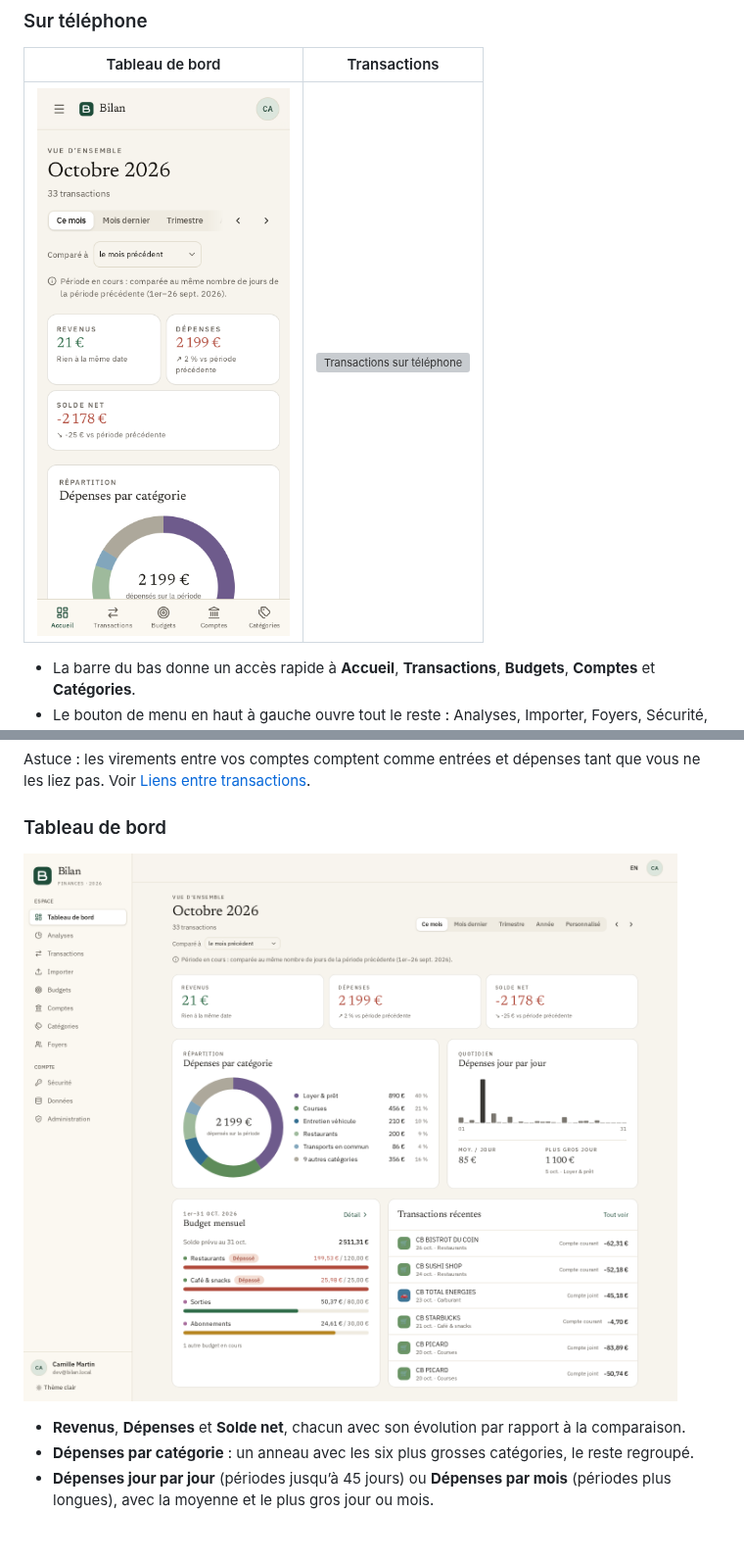
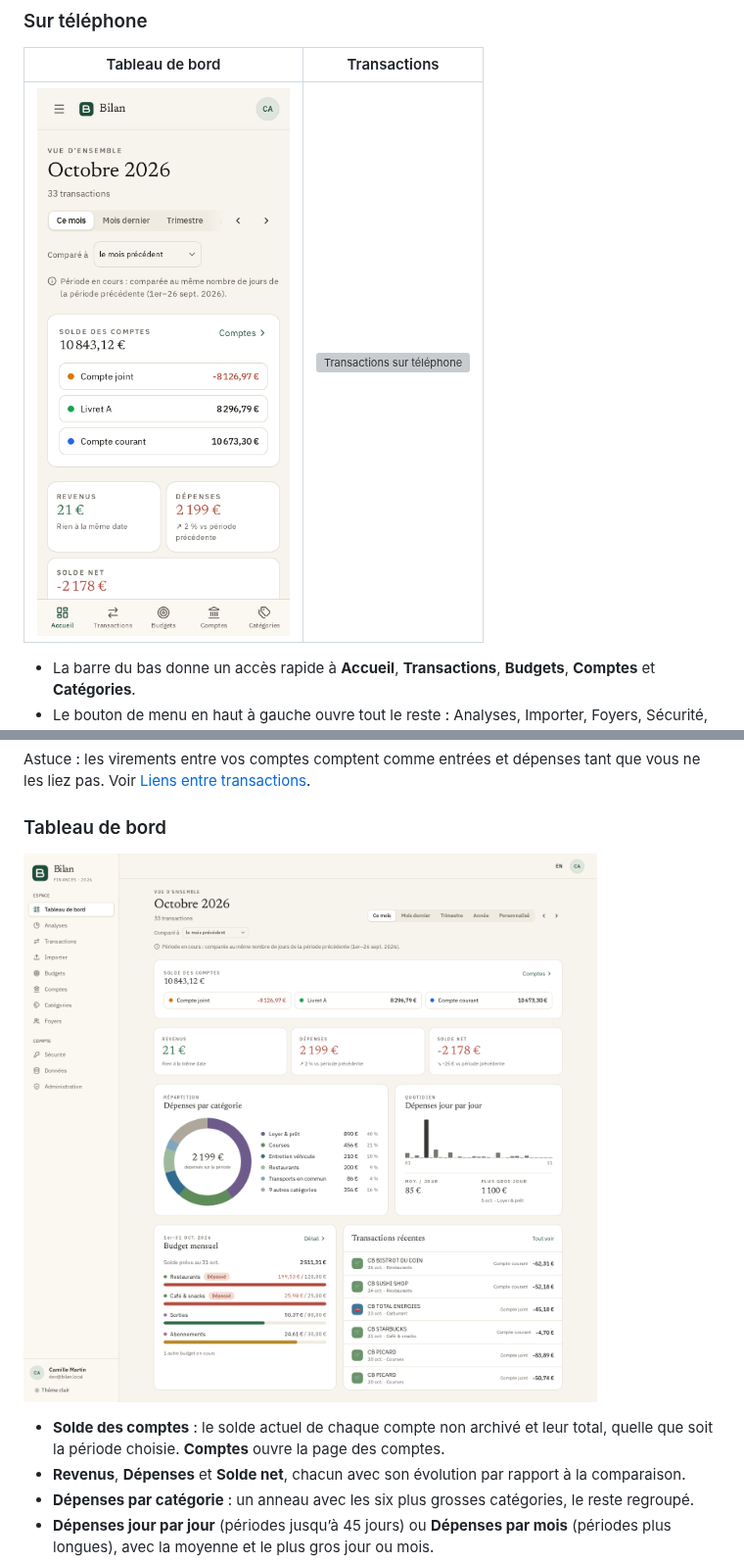
Before and after one commit to Navino16/bilan, a Markdown page: docs/user-guide.fr.md, 2 parts joined by grey strips. Shown at 98% size. GitHub-like rendering; pictures changed too: docs/images/fr/dashboard.png, docs/images/fr/mobile-dashboard.png; blank space fills up the shorter version; grey boxes are pictures that could not be loaded.

```diff
--- a/docs/user-guide.fr.md
+++ b/docs/user-guide.fr.md
@@ -558,6 +558,7 @@ Astuce : les virements entre vos comptes comptent comme entrées et dépenses ta
 
 ![Tableau de bord](images/fr/dashboard.png)
 
+- **Solde des comptes** : le solde actuel de chaque compte non archivé et leur total, quelle que soit la période choisie. **Comptes** ouvre la page des comptes.
 - **Revenus**, **Dépenses** et **Solde net**, chacun avec son évolution par rapport à la comparaison.
 - **Dépenses par catégorie** : un anneau avec les six plus grosses catégories, le reste regroupé.
 - **Dépenses jour par jour** (périodes jusqu’à 45 jours) ou **Dépenses par mois** (périodes plus longues), avec la moyenne et le plus gros jour ou mois.
```
Also changed, not shown: docs/user-guide.md (+1 -0 lines), docs/images/en/dashboard.png, docs/images/en/mobile-dashboard.png, 6 other files.
